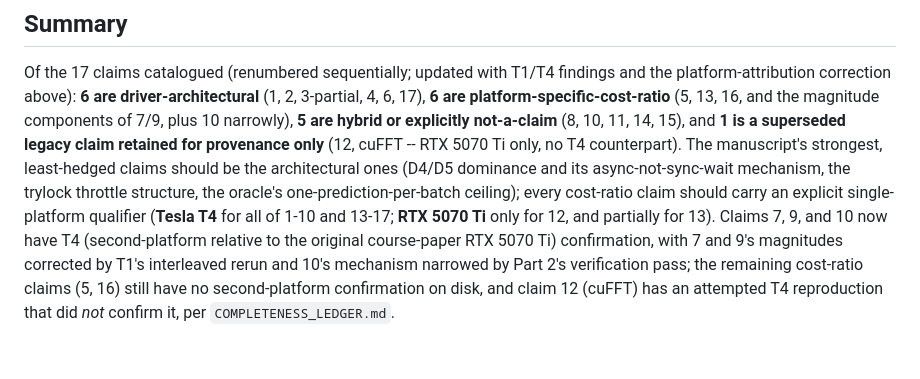
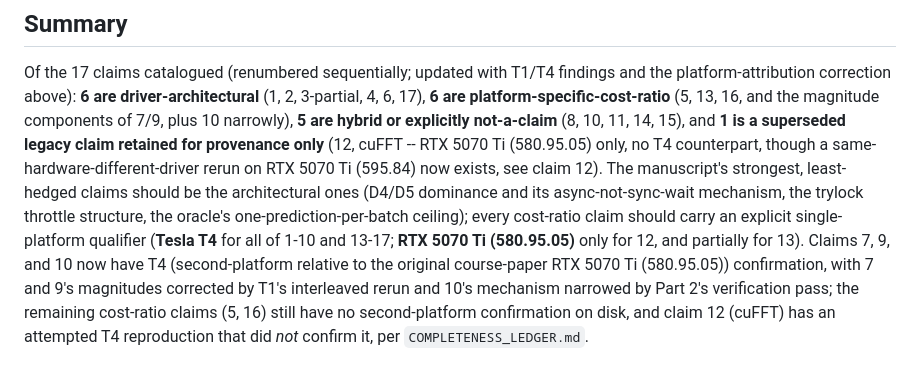
Before and after one commit to rayanw36/SpecAsync-UVM, a Markdown page: results/analysis/CLAIM_SCOPE.md, the part around one of its changes. Drawn GitHub-style.

```diff
--- a/results/analysis/CLAIM_SCOPE.md
+++ b/results/analysis/CLAIM_SCOPE.md
@@ -46,12 +54,13 @@ platform-attribution correction above): **6 are driver-architectural** (1, 2, 3-
 6, 17), **6 are platform-specific-cost-ratio** (5, 13, 16, and the magnitude components of
 7/9, plus 10 narrowly), **5 are hybrid or explicitly not-a-claim** (8, 10, 11, 14, 15), and
 **1 is a superseded legacy claim retained for provenance only** (12, cuFFT -- RTX 5070 Ti
-only, no T4 counterpart). The manuscript's strongest, least-hedged claims should be the
+(580.95.05) only, no T4 counterpart, though a same-hardware-different-driver rerun on
+RTX 5070 Ti (595.84) now exists, see claim 12). The manuscript's strongest, least-hedged claims should be the
 architectural ones (D4/D5 dominance and its async-not-sync-wait mechanism, the trylock
 throttle structure, the oracle's one-prediction-per-batch ceiling); every cost-ratio claim
 should carry an explicit single-platform qualifier (**Tesla T4** for all of 1-10 and 13-17;
-**RTX 5070 Ti** only for 12, and partially for 13). Claims 7, 9, and 10 now have T4
-(second-platform relative to the original course-paper RTX 5070 Ti) confirmation, with 7
+**RTX 5070 Ti (580.95.05)** only for 12, and partially for 13). Claims 7, 9, and 10 now have T4
+(second-platform relative to the original course-paper RTX 5070 Ti (580.95.05)) confirmation, with 7
 and 9's magnitudes corrected by T1's interleaved rerun and 10's mechanism narrowed by Part
 2's verification pass; the remaining cost-ratio claims (5, 16) still have no
 second-platform confirmation on disk, and claim 12 (cuFFT) has an attempted T4
```
Also changed, not shown: other parts of results/analysis/CLAIM_SCOPE.md (+17 -9 lines).
